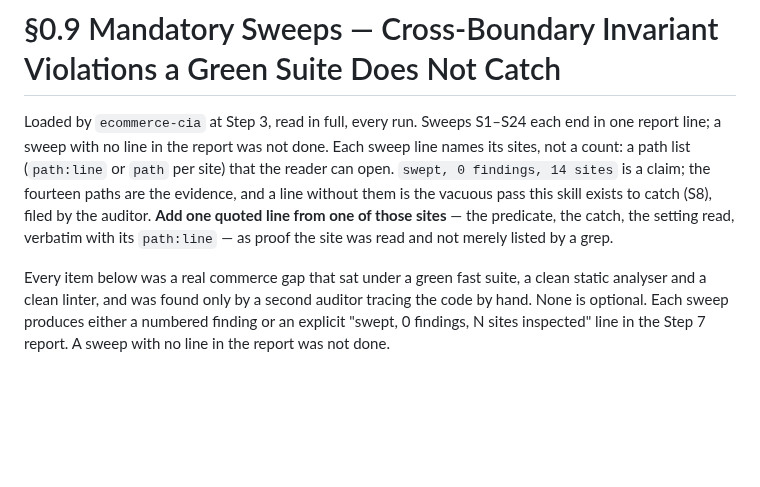
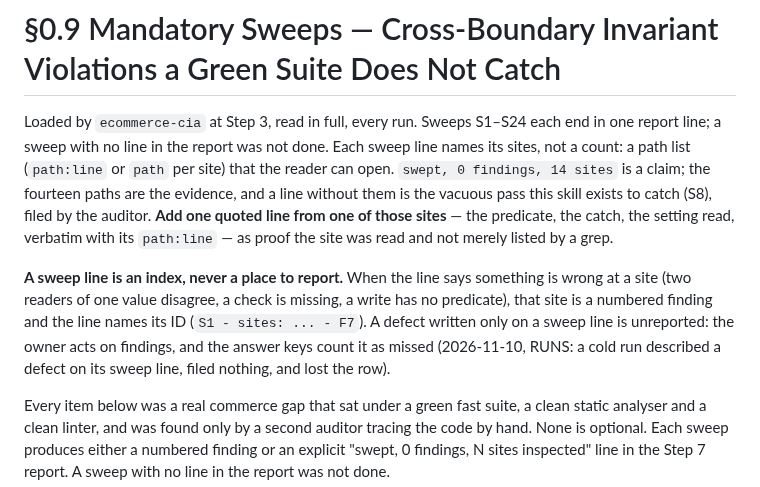
Before and after one commit to mixocreative/ecommerce-cia, a Markdown page: references/sweeps/README.md, the part around the change. Rendered like a GitHub page; blank space fills up the shorter version.

Commit message:
docs(sweeps): a sweep line is an index; a defect named on it is a finding
Each sweep line that says something is wrong at a site names the finding ID
that files it. A defect written only on a sweep line is unreported. General
rule, no fixture named; from the misses of the 9f8f9b0 second stage (RUNS).

Co-Authored-By: Claude Opus 5.5 <noreply@anthropic.com>

```diff
--- a/references/sweeps/README.md
+++ b/references/sweeps/README.md
@@ -5,6 +5,8 @@
 # §0.9 Mandatory Sweeps — Cross-Boundary Invariant Violations a Green Suite Does Not Catch
 
 Loaded by `ecommerce-cia` at Step 3, read in full, every run. Sweeps S1–S24 each end in one report line; a sweep with no line in the report was not done. Each sweep line names its sites, not a count: a path list (`path:line` or `path` per site) that the reader can open. `swept, 0 findings, 14 sites` is a claim; the fourteen paths are the evidence, and a line without them is the vacuous pass this skill exists to catch (S8), filed by the auditor. **Add one quoted line from one of those sites** — the predicate, the catch, the setting read, verbatim with its `path:line` — as proof the site was read and not merely listed by a grep.
+
+**A sweep line is an index, never a place to report.** When the line says something is wrong at a site (two readers of one value disagree, a check is missing, a write has no predicate), that site is a numbered finding and the line names its ID (`S1 - sites: ... - F7`). A defect written only on a sweep line is unreported: the owner acts on findings, and the answer keys count it as missed (2026-11-10, RUNS: a cold run described a defect on its sweep line, filed nothing, and lost the row).
 
 Every item below was a real commerce gap that sat under a green fast suite, a clean static analyser and a clean linter, and was found only by a second auditor tracing the code by hand. None is optional. Each sweep produces either a numbered finding or an explicit "swept, 0 findings, N sites inspected" line in the Step 7 report. A sweep with no line in the report was not done.
 
```
